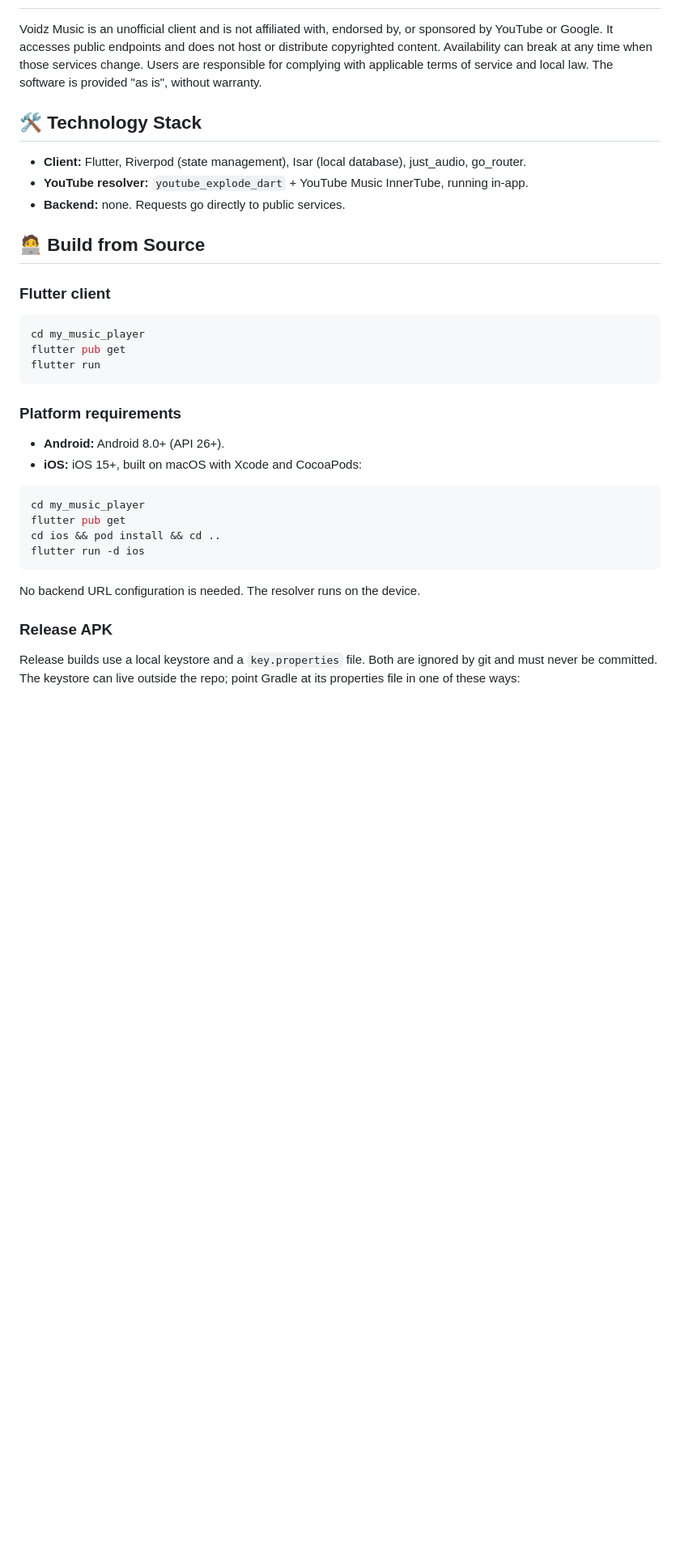
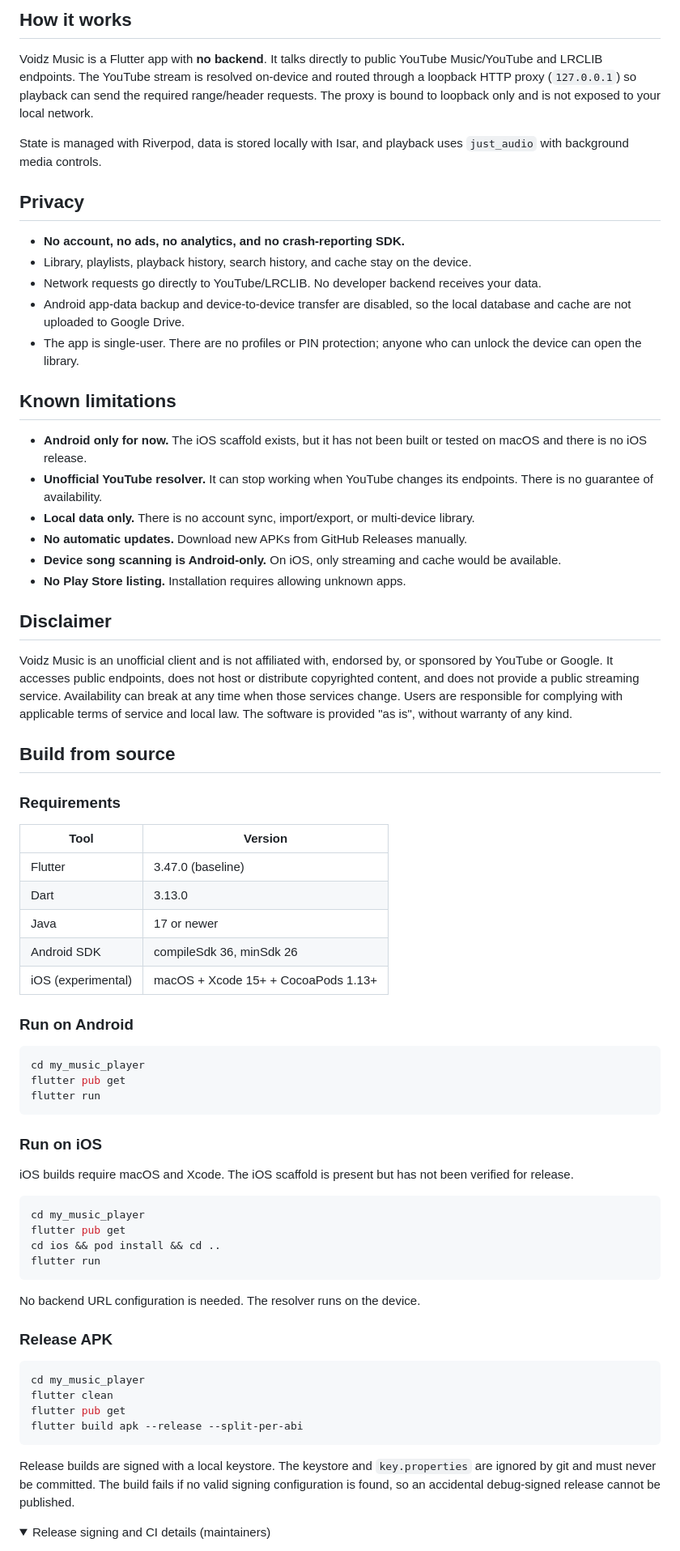
Before and after one commit to nazrulfajar/Voidz-Music, a Markdown page: README.md, the part around one of its changes. Shown at 81% size. Rendered like a GitHub page; folded sections open; blank space fills up the shorter version.

````diff
--- a/README.md
+++ b/README.md
@@ -57,22 +72,61 @@ There is no Play Store version.
+## How it works
+
+Voidz Music is a Flutter app with **no backend**. It talks directly to public
+YouTube Music/YouTube and LRCLIB endpoints. The YouTube stream is resolved
+on-device and routed through a loopback HTTP proxy (`127.0.0.1`) so playback can
+send the required range/header requests. The proxy is bound to loopback only and
+is not exposed to your local network.
+
+State is managed with Riverpod, data is stored locally with Isar, and playback
+uses `just_audio` with background media controls.
+
+## Privacy
+
+- **No account, no ads, no analytics, and no crash-reporting SDK.**
+- Library, playlists, playback history, search history, and cache stay on the
+  device.
+- Network requests go directly to YouTube/LRCLIB. No developer backend receives
+  your data.
+- Android app-data backup and device-to-device transfer are disabled, so the
+  local database and cache are not uploaded to Google Drive.
+- The app is single-user. There are no profiles or PIN protection; anyone who
+  can unlock the device can open the library.
+
+## Known limitations
+
+- **Android only for now.** The iOS scaffold exists, but it has not been
+  built or tested on macOS and there is no iOS release.
+- **Unofficial YouTube resolver.** It can stop working when YouTube changes its
+  endpoints. There is no guarantee of availability.
+- **Local data only.** There is no account sync, import/export, or multi-device
+  library.
+- **No automatic updates.** Download new APKs from GitHub Releases manually.
+- **Device song scanning is Android-only.** On iOS, only streaming and cache
+  would be available.
+- **No Play Store listing.** Installation requires allowing unknown apps.
+
+## Disclaimer
 
 Voidz Music is an unofficial client and is not affiliated with, endorsed by, or
-sponsored by YouTube or Google. It accesses public endpoints and does not host
-or distribute copyrighted content. Availability can break at any time when
-those services change. Users are responsible for complying with applicable
-terms of service and local law. The software is provided "as is", without
-warranty.
+sponsored by YouTube or Google. It accesses public endpoints, does not host or
+distribute copyrighted content, and does not provide a public streaming service.
+Availability can break at any time when those services change. Users are
+responsible for complying with applicable terms of service and local law. The
+software is provided "as is", without warranty of any kind.
 
-## 🛠️ Technology Stack
+## Build from source
 
-- **Client:** Flutter, Riverpod (state management), Isar (local database),
-  just_audio, go_router.
-- **YouTube resolver:** `youtube_explode_dart` + YouTube Music InnerTube,
-  running in-app.
-- **Backend:** none. Requests go directly to public services.
+### Requirements
 
-## 🧑‍💻 Build from Source
+| Tool | Version |
+|---|---|
+| Flutter | 3.47.0 (baseline) |
+| Dart | 3.13.0 |
+| Java | 17 or newer |
+| Android SDK | compileSdk 36, minSdk 26 |
+| iOS (experimental) | macOS + Xcode 15+ + CocoaPods 1.13+ |
 
-### Flutter client
+### Run on Android
 
 ```bash
 cd my_music_player
@@ -80,22 +134,34 @@ flutter pub get
 flutter run
 ```
 
-### Platform requirements
+### Run on iOS
 
-- **Android:** Android 8.0+ (API 26+).
-- **iOS:** iOS 15+, built on macOS with Xcode and CocoaPods:
+iOS builds require macOS and Xcode. The iOS scaffold is present but has not
+been verified for release.
 
 ```bash
 cd my_music_player
 flutter pub get
 cd ios && pod install && cd ..
-flutter run -d ios
+flutter run
 ```
 
 No backend URL configuration is needed. The resolver runs on the device.
 
 ### Release APK
 
-Release builds use a local keystore and a `key.properties` file. Both are
-ignored by git and must never be committed. The keystore can live outside the
-repo; point Gradle at its properties file in one of these ways:
+```bash
+cd my_music_player
+flutter clean
+flutter pub get
+flutter build apk --release --split-per-abi
+```
+
+Release builds are signed with a local keystore. The keystore and
+`key.properties` are ignored by git and must never be committed. The build
+fails if no valid signing configuration is found, so an accidental debug-signed
+release cannot be published.
+
+<details>
+<summary>Release signing and CI details (maintainers)</summary>
+
````
Also changed, not shown: other parts of README.md (+101 -70 lines), screenshots/home.png (added), screenshots/player.png (added), screenshots/search.png (added).
